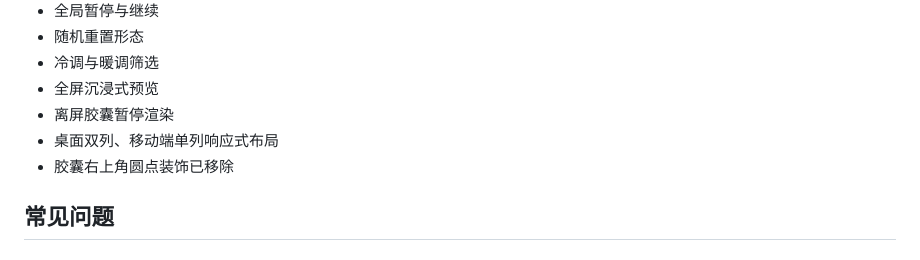
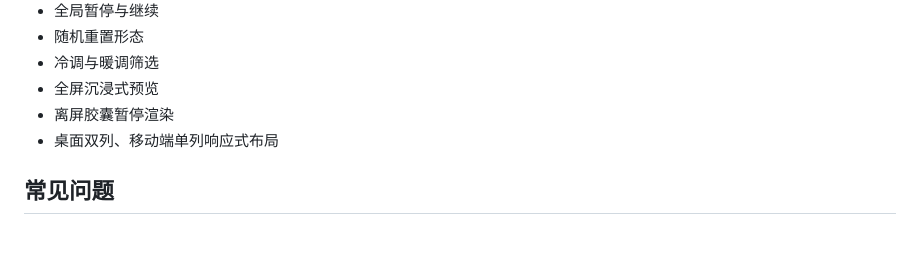
Before and after one commit to yizhe21803/nebula-capsules, a Markdown page: README.md, the part around one of its changes. GitHub-like rendering.

```diff
--- a/README.md
+++ b/README.md
@@ -127,7 +129,6 @@ node -v
 - 全屏沉浸式预览
 - 离屏胶囊暂停渲染
 - 桌面双列、移动端单列响应式布局
-- 胶囊右上角圆点装饰已移除
 
 ## 常见问题
 
```
Also changed, not shown: other parts of README.md (+2 -0 lines).
